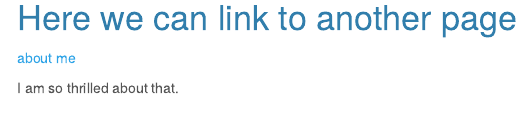
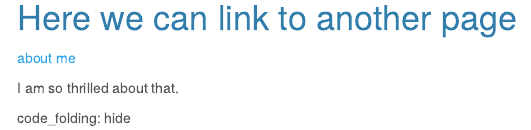
Before and after one commit to Cyy4584/yc4584_4.github.io, an R Markdown document (index.Rmd): the page in a window 1100 px wide, from 230 px down. The pictures show the output file index.html that the author committed with the source, opened offline; library style sheets and scripts come from the installed R packages; menus at the side of the page are left out.

Commit message:
add something

```diff
--- a/index.Rmd
+++ b/index.Rmd
@@ -14,3 +14,5 @@ output:
 [about me](about--1-.html)
 
 I am so thrilled about that.
+
+code_folding: hide
```
Also changed, not shown: index.html.
